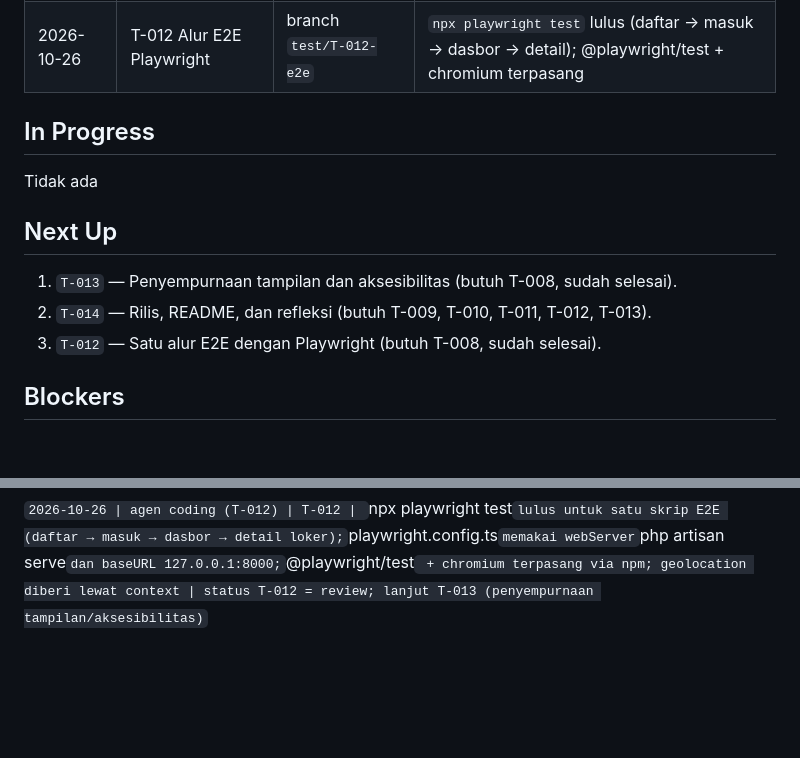
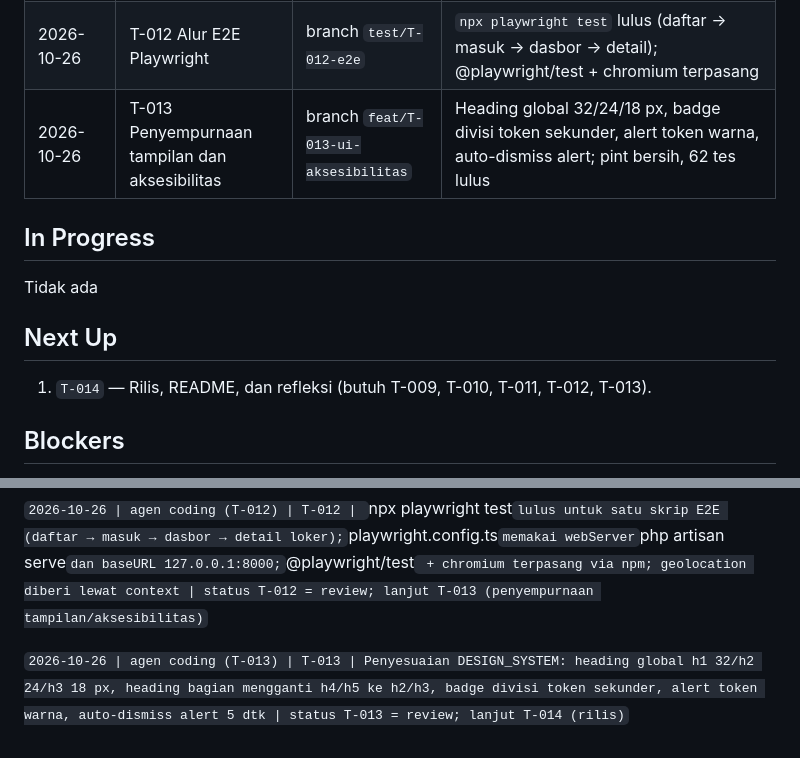
Before and after one commit to muhammadhabibullah59924-hub/loker, a Markdown page: docs/PROGRESS.md, 2 parts joined by grey strips. Rendered like a GitHub page; blank space fills up the shorter version.

Commit message:
feat(ui): penyesuaian tipografi, warna, dan alert desain (T-013)
Mengikuti docs/DESIGN_SYSTEM.md: heading global 32/24/18 px, badge divisi token sekunder, alert token warna, auto-dismiss alert.

```diff
--- a/docs/PROGRESS.md
+++ b/docs/PROGRESS.md
@@ -24,6 +24,7 @@ Sesudah `T-001`, kerangka Laravel 13.38.0 terpasang di folder proyek, repositori
 | 2026-10-26 | T-010 Pencarian dan filter radius | branch `feat/T-010-pencarian` | Pencarian `q` nama PT/divisi + radius di dasbor; urutan jarak tetap terjaga; 55 tes lulus |
 | 2026-10-26 | T-011 Loker favorit | branch `feat/T-011-favorit` | Rute daftar/save/hapus favorit, kartu daftar favorit, tombol simpan favorit, tes FavoriteTest; 62 tes lulus |
 | 2026-10-26 | T-012 Alur E2E Playwright | branch `test/T-012-e2e` | `npx playwright test` lulus (daftar → masuk → dasbor → detail); @playwright/test + chromium terpasang |
+| 2026-10-26 | T-013 Penyempurnaan tampilan dan aksesibilitas | branch `feat/T-013-ui-aksesibilitas` | Heading global 32/24/18 px, badge divisi token sekunder, alert token warna, auto-dismiss alert; pint bersih, 62 tes lulus |
 
 ## In Progress
 
@@ -31,9 +32,7 @@ Tidak ada
 
 ## Next Up
 
-1. `T-013` — Penyempurnaan tampilan dan aksesibilitas (butuh T-008, sudah selesai).
-2. `T-014` — Rilis, README, dan refleksi (butuh T-009, T-010, T-011, T-012, T-013).
-3. `T-012` — Satu alur E2E dengan Playwright (butuh T-008, sudah selesai).
+1. `T-014` — Rilis, README, dan refleksi (butuh T-009, T-010, T-011, T-012, T-013).
 
 ## Blockers
 
@@ -68,3 +67,5 @@ Format entri: `tanggal | siapa (manusia atau nama alat) | task | hasil | catatan
 `2026-10-26 | agen coding (T-011) | T-011 | Route GET/POST/DELETE /favorit (auth, whereNumber) + FavoriteController (index daftar milik user, store dengan cek is_active + idempoten, destroy); relasi Favorite memakai job() (tidak loker); view favorit dengan kartu + aksi batal favorit; tombol "Simpan favorit" di kartu dasbor; navbar menampilkan tautan Favorit; tes FavoriteTest (simpan/melepas, idempoten, bertahan setelah logout/login, hanya milik sendiri, loker nonaktif, aksi favorit di kartu) | status T-011 = review; teruji lewat Apache: simpan → 302 /favorit, daftar → tampil job, hapus → 302, daftar → empty, tamu → /login; 62 tes lulus (191 asersi), pint bersih; lanjut T-012 (E2E Playwright)`
 
 `2026-10-26 | agen coding (T-012) | T-012 | `npx playwright test` lulus untuk satu skrip E2E (daftar → masuk → dasbor → detail loker); `playwright.config.ts` memakai webServer `php artisan serve` dan baseURL 127.0.0.1:8000; `@playwright/test` + chromium terpasang via npm; geolocation diberi lewat context | status T-012 = review; lanjut T-013 (penyempurnaan tampilan/aksesibilitas)`
+
+`2026-10-26 | agen coding (T-013) | T-013 | Penyesuaian DESIGN_SYSTEM: heading global h1 32/h2 24/h3 18 px, heading bagian mengganti h4/h5 ke h2/h3, badge divisi token sekunder, alert token warna, auto-dismiss alert 5 dtk | status T-013 = review; lanjut T-014 (rilis)`
```
Also changed, not shown: other parts of docs/PROGRESS.md (+1 -1 lines), docs/TASKS.md (+1 -1 lines).
